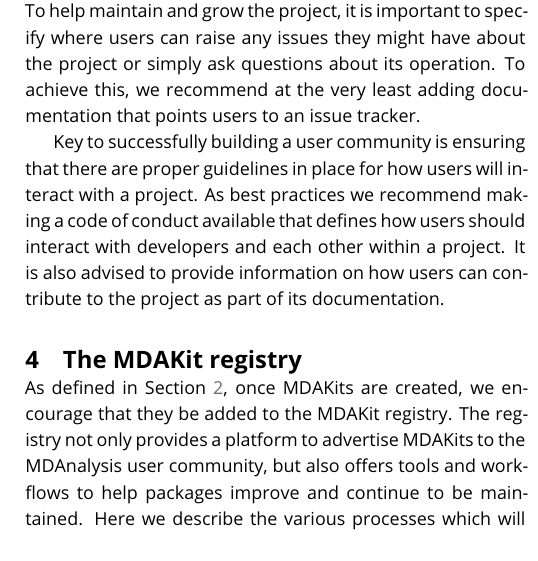
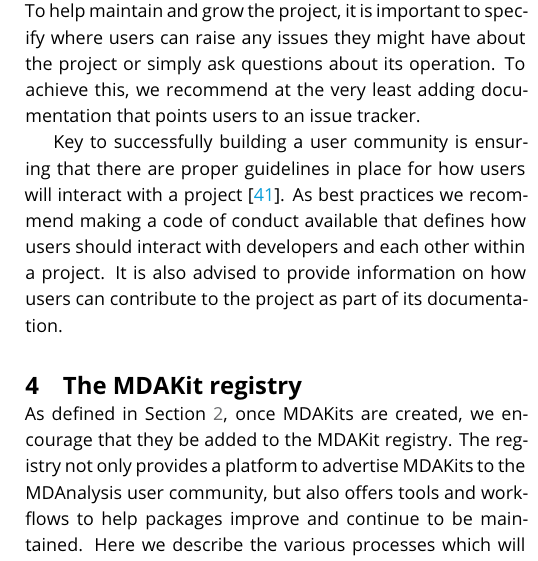
Before and after one commit to MDAnalysis/mdakits-whitepaper, a LaTeX document (main.tex): part of one column of page 7 of 11, cut so that both start at the same text. Compiled offline with pdfLaTeX.

Commit message:
cite Grossfield 2021 for "better communities"

```diff
--- a/main.tex
+++ b/main.tex
@@ -258,7 +258,7 @@
 
 To help maintain and grow the project, it is important to specify where users can raise any issues they might have about the project or simply ask questions about its operation. To achieve this, we recommend at the very least adding documentation that points users to an issue tracker.
 
-Key to successfully building a user community is ensuring that there are proper guidelines in place for how users will interact with a project. As best practices we recommend making a code of conduct available that defines how users should interact with developers and each other within a project. It is also advised to provide information on how users can contribute to the project as part of its documentation.
+Key to successfully building a user community is ensuring that there are proper guidelines in place for how users will interact with a project \cite{grossfield_how_2021}. As best practices we recommend making a code of conduct available that defines how users should interact with developers and each other within a project. It is also advised to provide information on how users can contribute to the project as part of its documentation.
 
 
 \section{The MDAKit registry}
```
